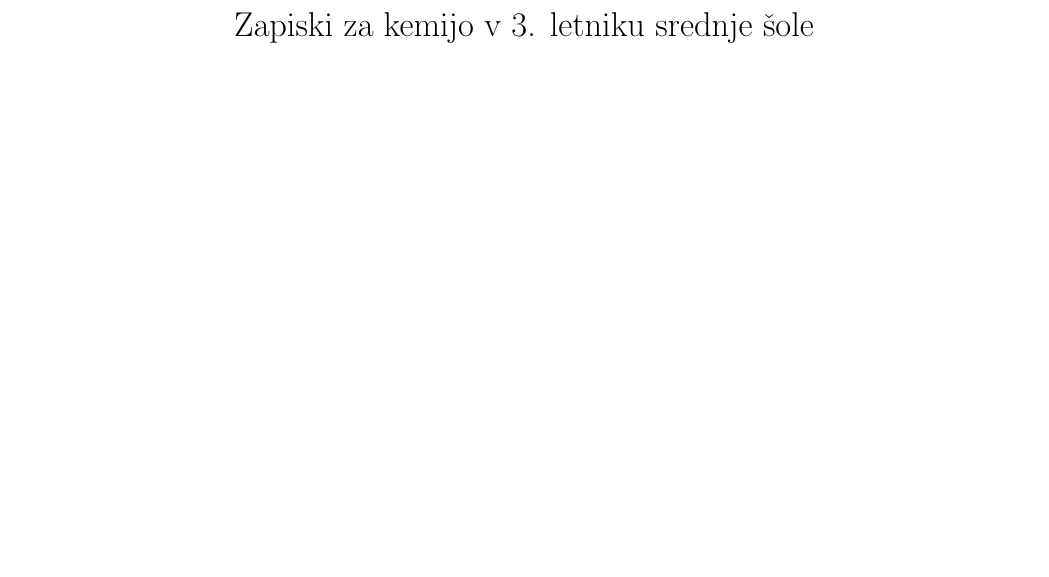
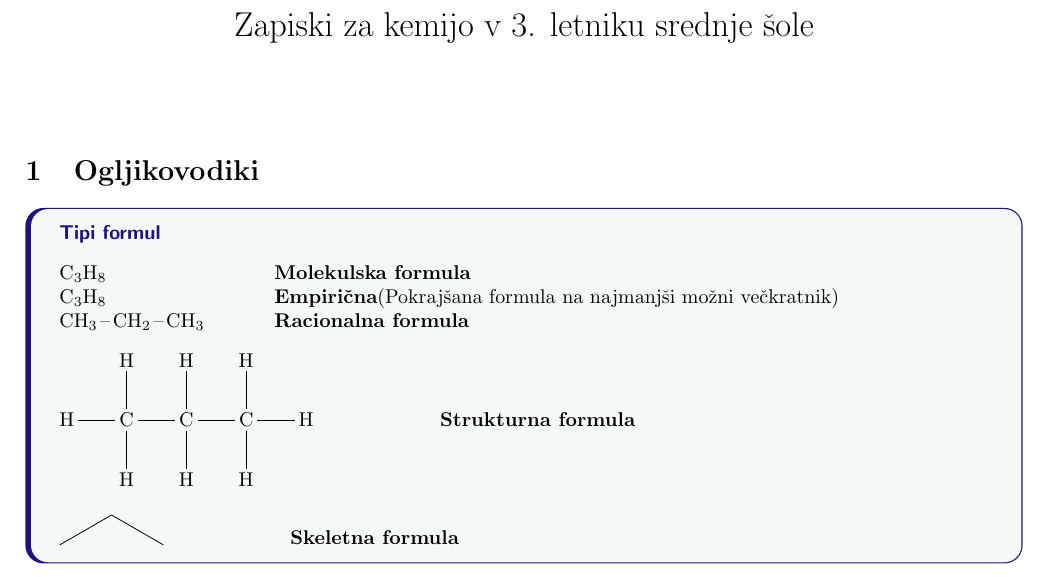
Before and after one commit to Gapimiklo/kemija, a LaTeX document (kemija.tex): part of the page, cut so that both start at the same text, the shorter picture padded with empty space. Compiled offline with pdfLaTeX.

Commit message:
Beginning

```diff
--- a/kemija.tex
+++ b/kemija.tex
@@ -69,4 +69,14 @@
 
 \maketitle
 
+\section{Ogljikovodiki}
+
+\begin{defbox}{Tipi formul}
+\ce{C3H8} \hspace{2.725cm} \textbf{Molekulska formula} \\
+\ce{C3H8} \hspace{2.725cm} \textbf{Empirična}(Pokrajšana formula na najmanjši možni večkratnik) \\
+\ce{CH3-CH2-CH3} \hspace{1cm} \textbf{Racionalna formula} \\ \\
+\chemfig{H-C(-[2]H)(-[6]H)-C(-[2]H)(-[6]H)-C(-[2]H)(-[6]H)-H} \hspace{2cm} \textbf{Strukturna formula} \\ \\ \\
+\chemfig{-[:30]-[:-30]} \hspace{2cm} \textbf{Skeletna formula}
+\end{defbox}
+
 \end{document}
```
Also changed, not shown: kemija.pdf.
